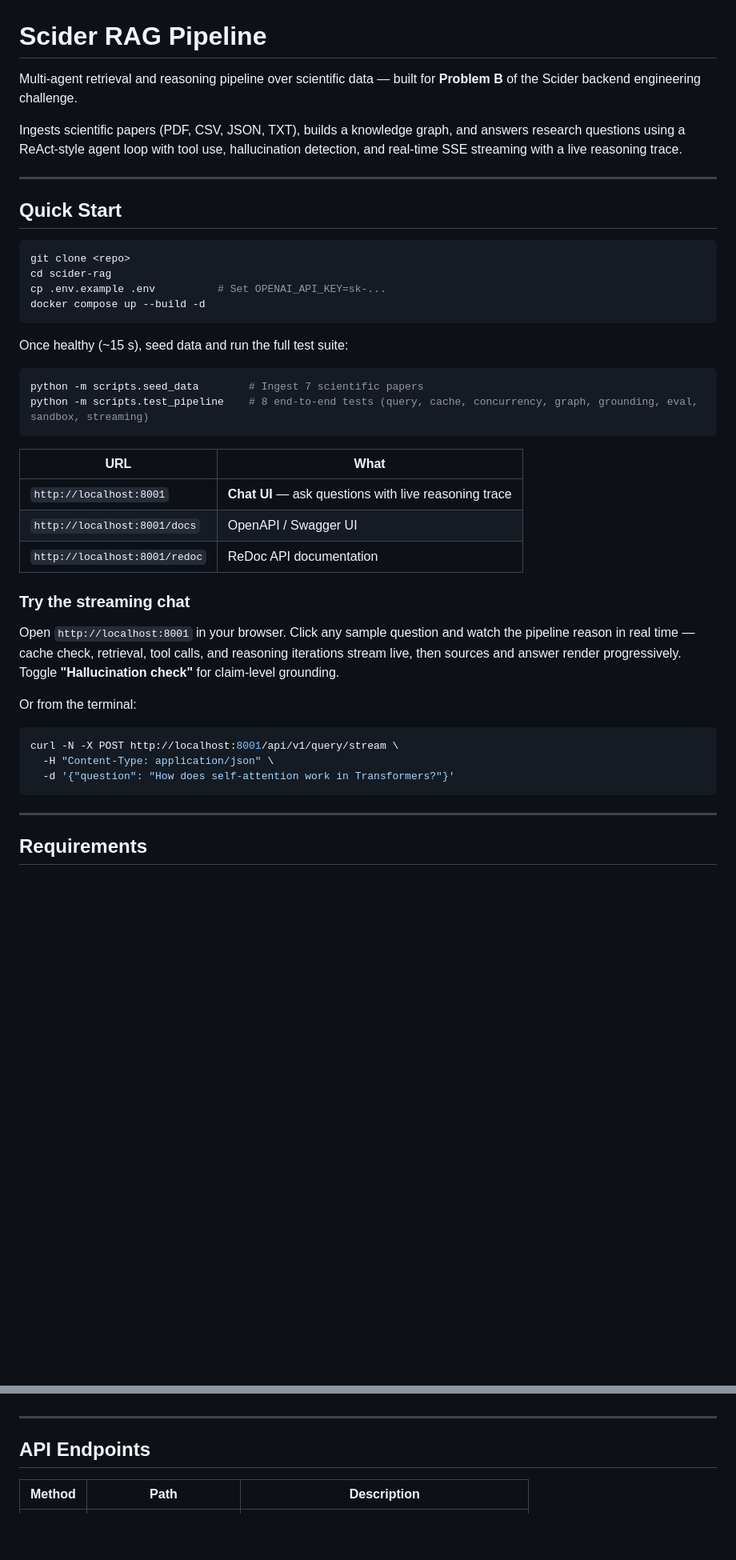
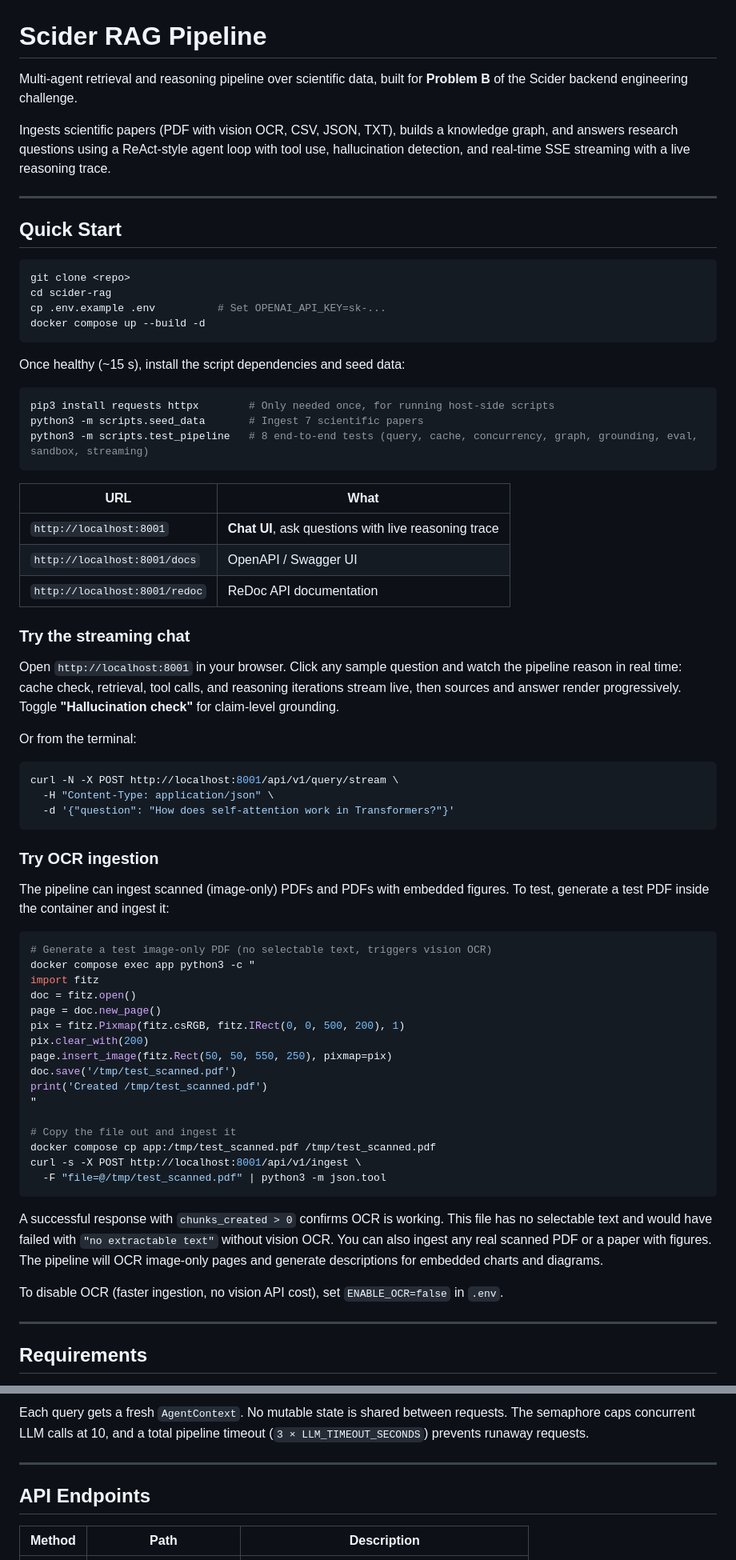
Before and after one commit to ishaankx/scider-rag, a Markdown page: README.md, 2 parts joined by grey strips. Shown at 80% size. GitHub-like rendering; blank space fills up the shorter version.

````diff
--- a/README.md
+++ b/README.md
@@ -1,8 +1,8 @@
 # Scider RAG Pipeline
 
-Multi-agent retrieval and reasoning pipeline over scientific data — built for **Problem B** of the Scider backend engineering challenge.
+Multi-agent retrieval and reasoning pipeline over scientific data, built for **Problem B** of the Scider backend engineering challenge.
 
-Ingests scientific papers (PDF, CSV, JSON, TXT), builds a knowledge graph, and answers research questions using a ReAct-style agent loop with tool use, hallucination detection, and real-time SSE streaming with a live reasoning trace.
+Ingests scientific papers (PDF with vision OCR, CSV, JSON, TXT), builds a knowledge graph, and answers research questions using a ReAct-style agent loop with tool use, hallucination detection, and real-time SSE streaming with a live reasoning trace.
 
 ---
 
@@ -15,22 +15,23 @@ cp .env.example .env          # Set OPENAI_API_KEY=sk-...
 docker compose up --build -d
 ```
 
-Once healthy (~15 s), seed data and run the full test suite:
+Once healthy (~15 s), install the script dependencies and seed data:
 
 ```bash
-python -m scripts.seed_data        # Ingest 7 scientific papers
-python -m scripts.test_pipeline    # 8 end-to-end tests (query, cache, concurrency, graph, grounding, eval, sandbox, streaming)
+pip3 install requests httpx        # Only needed once, for running host-side scripts
+python3 -m scripts.seed_data       # Ingest 7 scientific papers
+python3 -m scripts.test_pipeline   # 8 end-to-end tests (query, cache, concurrency, graph, grounding, eval, sandbox, streaming)
 ```
 
 | URL | What |
 |---|---|
-| `http://localhost:8001` | **Chat UI** — ask questions with live reasoning trace |
+| `http://localhost:8001` | **Chat UI**, ask questions with live reasoning trace |
 | `http://localhost:8001/docs` | OpenAPI / Swagger UI |
 | `http://localhost:8001/redoc` | ReDoc API documentation |
 
 ### Try the streaming chat
 
-Open `http://localhost:8001` in your browser. Click any sample question and watch the pipeline reason in real time — cache check, retrieval, tool calls, and reasoning iterations stream live, then sources and answer render progressively. Toggle **"Hallucination check"** for claim-level grounding.
+Open `http://localhost:8001` in your browser. Click any sample question and watch the pipeline reason in real time: cache check, retrieval, tool calls, and reasoning iterations stream live, then sources and answer render progressively. Toggle **"Hallucination check"** for claim-level grounding.
 
 Or from the terminal:
 
@@ -40,6 +41,33 @@ curl -N -X POST http://localhost:8001/api/v1/query/stream \
   -d '{"question": "How does self-attention work in Transformers?"}'
 ```
 
+### Try OCR ingestion
+
+The pipeline can ingest scanned (image-only) PDFs and PDFs with embedded figures. To test, generate a test PDF inside the container and ingest it:
+
+```bash
+# Generate a test image-only PDF (no selectable text, triggers vision OCR)
+docker compose exec app python3 -c "
+import fitz
+doc = fitz.open()
+page = doc.new_page()
+pix = fitz.Pixmap(fitz.csRGB, fitz.IRect(0, 0, 500, 200), 1)
+pix.clear_with(200)
+page.insert_image(fitz.Rect(50, 50, 550, 250), pixmap=pix)
+doc.save('/tmp/test_scanned.pdf')
+print('Created /tmp/test_scanned.pdf')
+"
+
+# Copy the file out and ingest it
+docker compose cp app:/tmp/test_scanned.pdf /tmp/test_scanned.pdf
+curl -s -X POST http://localhost:8001/api/v1/ingest \
+  -F "file=@/tmp/test_scanned.pdf" | python3 -m json.tool
+```
+
+A successful response with `chunks_created > 0` confirms OCR is working. This file has no selectable text and would have failed with `"no extractable text"` without vision OCR. You can also ingest any real scanned PDF or a paper with figures. The pipeline will OCR image-only pages and generate descriptions for embedded charts and diagrams.
+
+To disable OCR (faster ingestion, no vision API cost), set `ENABLE_OCR=false` in `.env`.
+
 ---
 
 ## Requirements
@@ -142,3 +242,4 @@ Each query gets a fresh `AgentContext` — no mutable state is shared between re
+Each query gets a fresh `AgentContext`. No mutable state is shared between requests. The semaphore caps concurrent LLM calls at 10, and a total pipeline timeout (`3 × LLM_TIMEOUT_SECONDS`) prevents runaway requests.
 
 ---
 
````
Also changed, not shown: other parts of README.md (+153 -77 lines).
